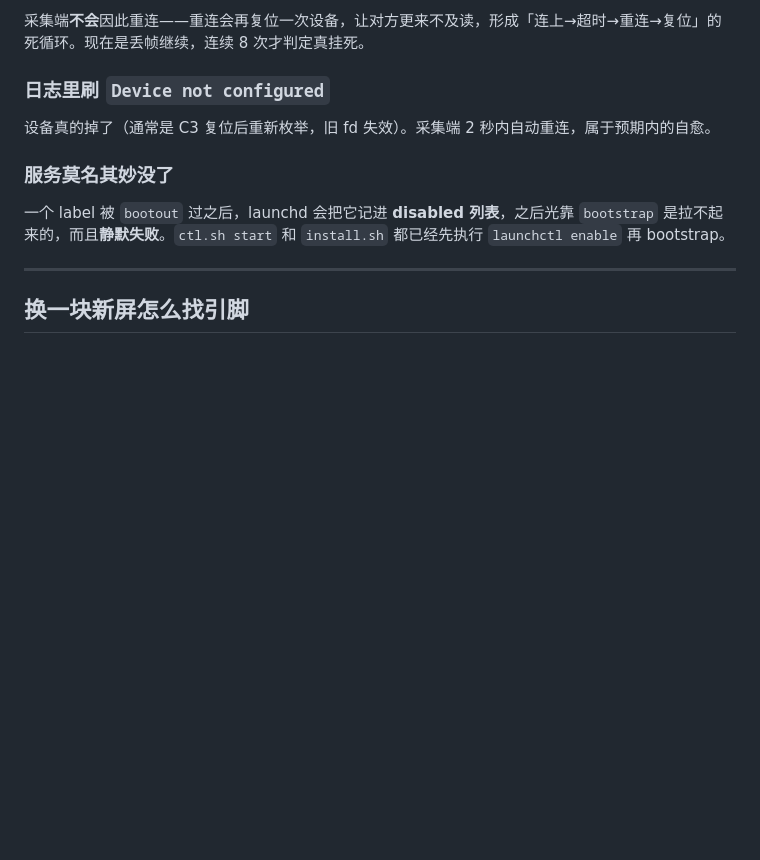
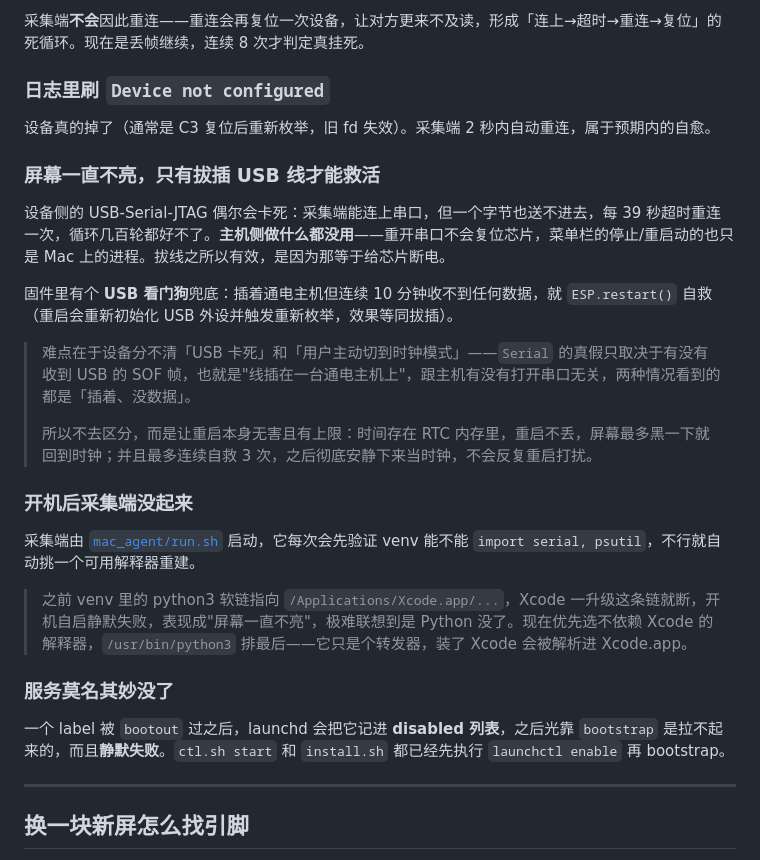
Before and after one commit to Hacintosh-Lee/mac-monitor-display, a Markdown page: README.md, the part around one of its changes. GitHub-like rendering; blank space fills up the shorter version.

```diff
--- a/README.md
+++ b/README.md
@@ -310,6 +350,22 @@ C3 的 USB-Serial-JTAG 用 DTR/RTS 控制复位，设 `dtr=False; rts=False` 也
 
 设备真的掉了（通常是 C3 复位后重新枚举，旧 fd 失效）。采集端 2 秒内自动重连，属于预期内的自愈。
 
+### 屏幕一直不亮，只有拔插 USB 线才能救活
+
+设备侧的 USB-Serial-JTAG 偶尔会卡死：采集端能连上串口，但一个字节也送不进去，每 39 秒超时重连一次，循环几百轮都好不了。**主机侧做什么都没用**——重开串口不会复位芯片，菜单栏的停止/重启动的也只是 Mac 上的进程。拔线之所以有效，是因为那等于给芯片断电。
+
+固件里有个 **USB 看门狗**兜底：插着通电主机但连续 10 分钟收不到任何数据，就 `ESP.restart()` 自救（重启会重新初始化 USB 外设并触发重新枚举，效果等同拔插）。
+
+> 难点在于设备分不清「USB 卡死」和「用户主动切到时钟模式」——`Serial` 的真假只取决于有没有收到 USB 的 SOF 帧，也就是"线插在一台通电主机上"，跟主机有没有打开串口无关，两种情况看到的都是「插着、没数据」。
+>
+> 所以不去区分，而是让重启本身无害且有上限：时间存在 RTC 内存里，重启不丢，屏幕最多黑一下就回到时钟；并且最多连续自救 3 次，之后彻底安静下来当时钟，不会反复重启打扰。
+
+### 开机后采集端没起来
+
+采集端由 [`mac_agent/run.sh`](mac_agent/run.sh) 启动，它每次会先验证 venv 能不能 `import serial, psutil`，不行就自动挑一个可用解释器重建。
+
+> 之前 venv 里的 python3 软链指向 `/Applications/Xcode.app/...`，Xcode 一升级这条链就断，开机自启静默失败，表现成"屏幕一直不亮"，极难联想到是 Python 没了。现在优先选不依赖 Xcode 的解释器，`/usr/bin/python3` 排最后——它只是个转发器，装了 Xcode 会被解析进 Xcode.app。
+
 ### 服务莫名其妙没了
 
 一个 label 被 `bootout` 过之后，launchd 会把它记进 **disabled 列表**，之后光靠 `bootstrap` 是拉不起来的，而且**静默失败**。`ctl.sh start` 和 `install.sh` 都已经先执行 `launchctl enable` 再 bootstrap。
```
Also changed, not shown: other parts of README.md (+46 -6 lines), docs/ui-clock-portrait.png, 16 other files.
